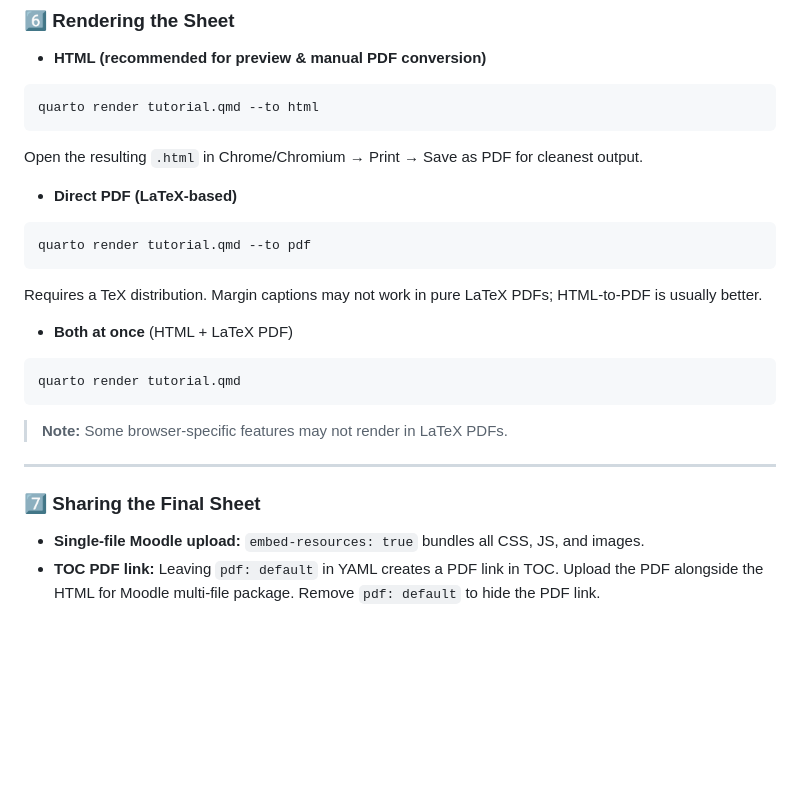
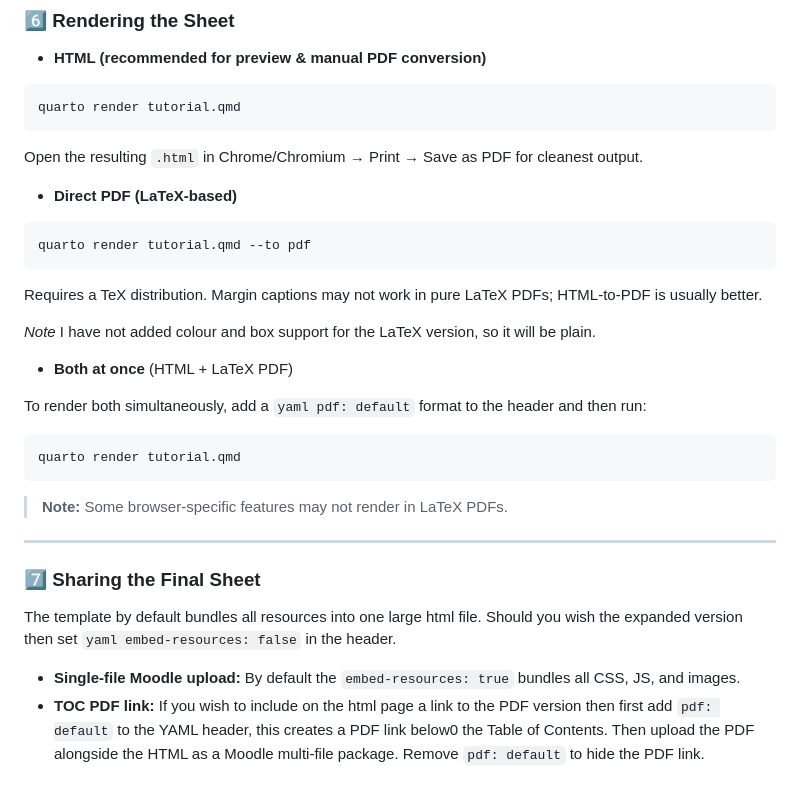
Before and after one commit to david-hodge/sheet, a Markdown page: guide.md, the part around the change. GitHub-like rendering; blank space fills up the shorter version.

Commit message:
Updated. Including compilation and pdf advice

````diff
--- a/guide.md
+++ b/guide.md
@@ -118,7 +118,7 @@ format:
 - **HTML (recommended for preview & manual PDF conversion)**
 
 ```bash
-quarto render tutorial.qmd --to html
+quarto render tutorial.qmd
 ```
 
 Open the resulting `.html` in Chrome/Chromium → Print → Save as PDF for cleanest output.
@@ -131,7 +131,11 @@ quarto render tutorial.qmd --to pdf
 
 Requires a TeX distribution. Margin captions may not work in pure LaTeX PDFs; HTML-to-PDF is usually better.
 
+*Note* I have not added colour and box support for the LaTeX version, so it will be plain.
+
 - **Both at once** (HTML + LaTeX PDF)
+
+To render both simultaneously, add a ```yaml pdf: default``` format to the header and then run:
 
 ```bash
 quarto render tutorial.qmd
@@ -143,5 +147,7 @@ quarto render tutorial.qmd
 
 ### 7️⃣ Sharing the Final Sheet
 
-- **Single-file Moodle upload:** `embed-resources: true` bundles all CSS, JS, and images.
-- **TOC PDF link:** Leaving `pdf: default` in YAML creates a PDF link in TOC. Upload the PDF alongside the HTML for Moodle multi-file package. Remove `pdf: default` to hide the PDF link.
+The template by default bundles all resources into one large html file. Should you wish the expanded version then set ```yaml embed-resources: false``` in the header.
+
+- **Single-file Moodle upload:** By default the `embed-resources: true` bundles all CSS, JS, and images.
+- **TOC PDF link:** If you wish to include on the html page a link to the PDF version then first add `pdf: default` to the YAML header, this creates a PDF link below0 the Table of Contents. Then upload the PDF alongside the HTML as a Moodle multi-file package. Remove `pdf: default` to hide the PDF link.
````
